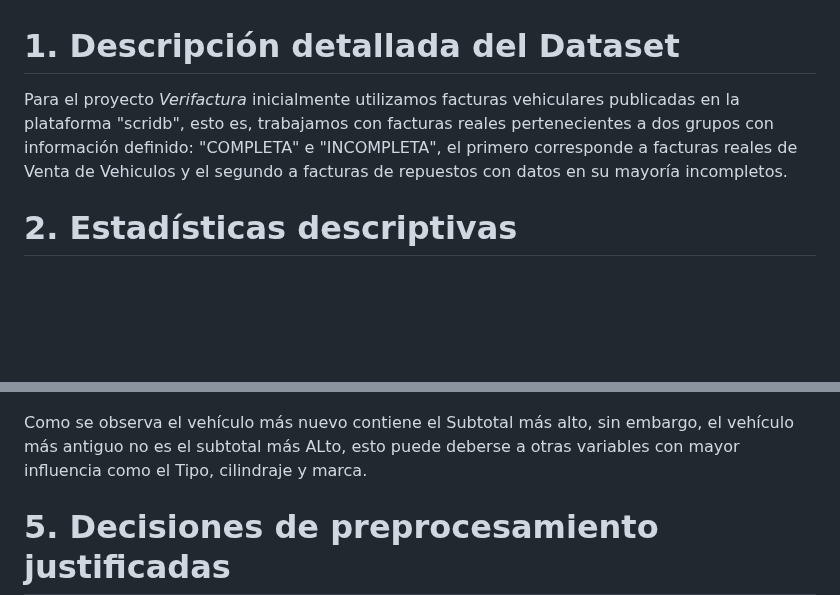
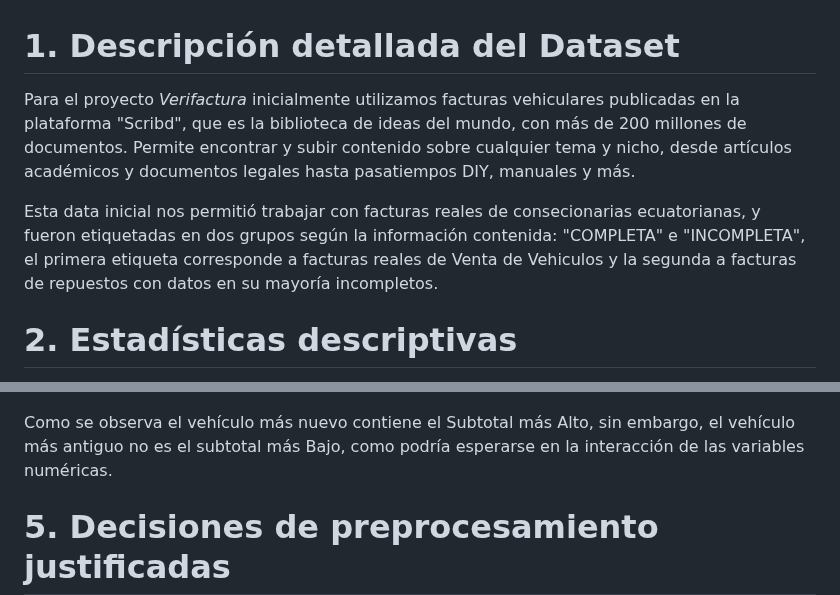
Before and after one commit to Pvidal4/Verifactura, a Markdown page: docs/02_análisis_datos.md, 2 parts joined by grey strips. Rendered like a GitHub page; blank space fills up the shorter version.

Commit message:
Revise dataset description and preprocessing details
Updated the dataset description, added details on data sources, and clarified preprocessing decisions. Enhanced statistical analysis and visualizations for better insights.

```diff
--- a/docs/02_análisis_datos.md
+++ b/docs/02_análisis_datos.md
@@ -1,5 +1,7 @@
 # 1. Descripción detallada del Dataset
-Para el proyecto *Verifactura* inicialmente utilizamos facturas vehiculares publicadas en la plataforma "scridb", esto es, trabajamos con facturas reales pertenecientes a dos grupos con información definido: "COMPLETA" e "INCOMPLETA", el primero corresponde a facturas reales de Venta de Vehiculos y el segundo a facturas de repuestos con datos en su mayoría incompletos.
+Para el proyecto *Verifactura* inicialmente utilizamos facturas vehiculares publicadas en la plataforma "Scribd", que es la biblioteca de ideas del mundo, con más de 200 millones de documentos. Permite encontrar y subir contenido sobre cualquier tema y nicho, desde artículos académicos y documentos legales hasta pasatiempos DIY, manuales y más.
+
+Esta data inicial nos permitió trabajar con facturas reales de consecionarias ecuatorianas, y fueron etiquetadas en dos grupos según la información contenida: "COMPLETA" e "INCOMPLETA", el primera etiqueta corresponde a facturas reales de Venta de Vehiculos y la segunda a facturas de repuestos con datos en su mayoría incompletos.
 
 # 2. Estadísticas descriptivas
 Realizando el resumen estadístico básico, sin ningún tratamiento de los datos, vemos que se está tomanto el RUC como una cantidad y no como una identificación que es lo correcto. Así mismo, se observa que las variables: SUBSIDIO, RUEDAS Y EJES, mantienen valores nulos en más del 60% de sus registros, por lo que no deben considerarse en el análisis, pues no existen sificientes datos para realizar una imputación de los mismos.
@@ -76,7 +78,7 @@ Como se observa en el heatmap de correlaciones, las variables TOTAL e IVA, al se
 
 ![alt text](https://github.com/Pvidal4/Verifactura/blob/main/imagenes/image-22.png?raw=true)
 
-Como se observa el vehículo más nuevo contiene el Subtotal más alto, sin embargo, el vehículo más antiguo no es el subtotal más ALto, esto puede deberse a otras variables con mayor influencia como el Tipo, cilindraje y marca.
+Como se observa el vehículo más nuevo contiene el Subtotal más Alto, sin embargo, el vehículo más antiguo no es el subtotal más Bajo, como podría esperarse en la interacción de las variables numéricas.
 
 # 5. Decisiones de preprocesamiento justificadas
 
```
